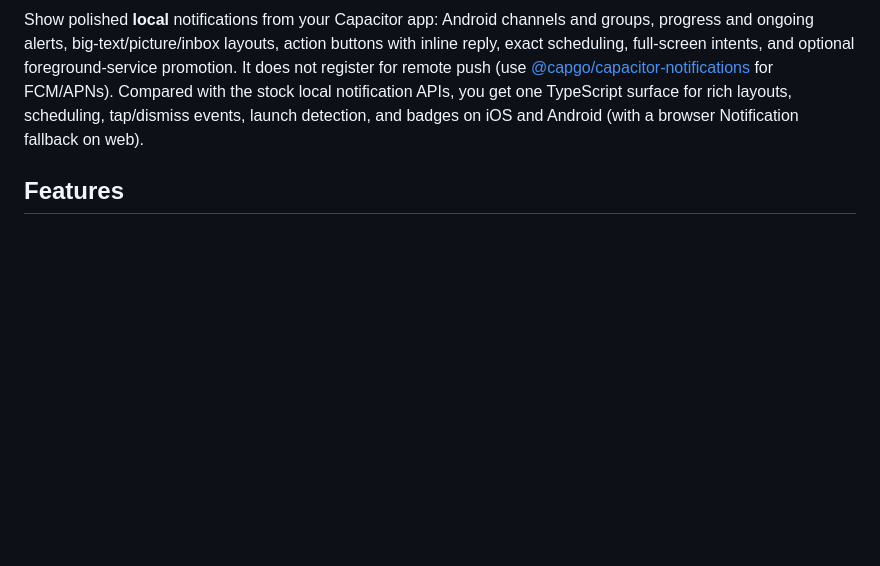
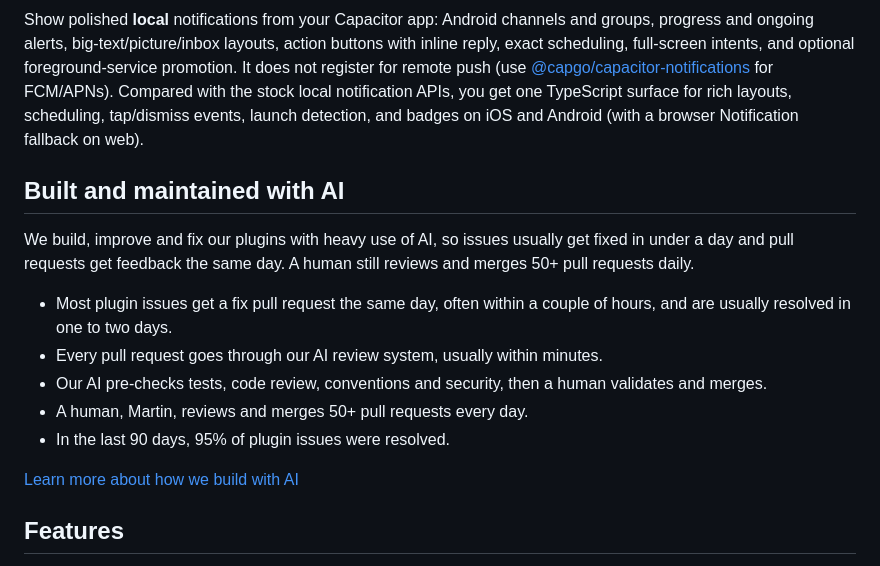
Before and after one commit to Cap-go/capacitor-rich-notifications, a Markdown page: README.md, the part around the change. Drawn GitHub-style; blank space fills up the shorter version.

Commit message:
docs: add Built and maintained with AI section (#7)
* docs: add Built and maintained with AI section

* docs: add Martin review line to Built with AI section

* docs: soften AI review line

* docs: tighten Built with AI intro

```diff
--- a/README.md
+++ b/README.md
@@ -15,6 +15,18 @@
 </p>
 
 Show polished **local** notifications from your Capacitor app: Android channels and groups, progress and ongoing alerts, big-text/picture/inbox layouts, action buttons with inline reply, exact scheduling, full-screen intents, and optional foreground-service promotion. It does not register for remote push (use [@capgo/capacitor-notifications](https://github.com/Cap-go/capacitor-notifications) for FCM/APNs). Compared with the stock local notification APIs, you get one TypeScript surface for rich layouts, scheduling, tap/dismiss events, launch detection, and badges on iOS and Android (with a browser Notification fallback on web).
+
+## Built and maintained with AI
+
+We build, improve and fix our plugins with heavy use of AI, so issues usually get fixed in under a day and pull requests get feedback the same day. A human still reviews and merges 50+ pull requests daily.
+
+- Most plugin issues get a fix pull request the same day, often within a couple of hours, and are usually resolved in one to two days.
+- Every pull request goes through our AI review system, usually within minutes.
+- Our AI pre-checks tests, code review, conventions and security, then a human validates and merges.
+- A human, Martin, reviews and merges 50+ pull requests every day.
+- In the last 90 days, 95% of plugin issues were resolved.
+
+[Learn more about how we build with AI](https://capgo.app/docs/plugins/ai-engineering/)
 
 ## Features
 
```
